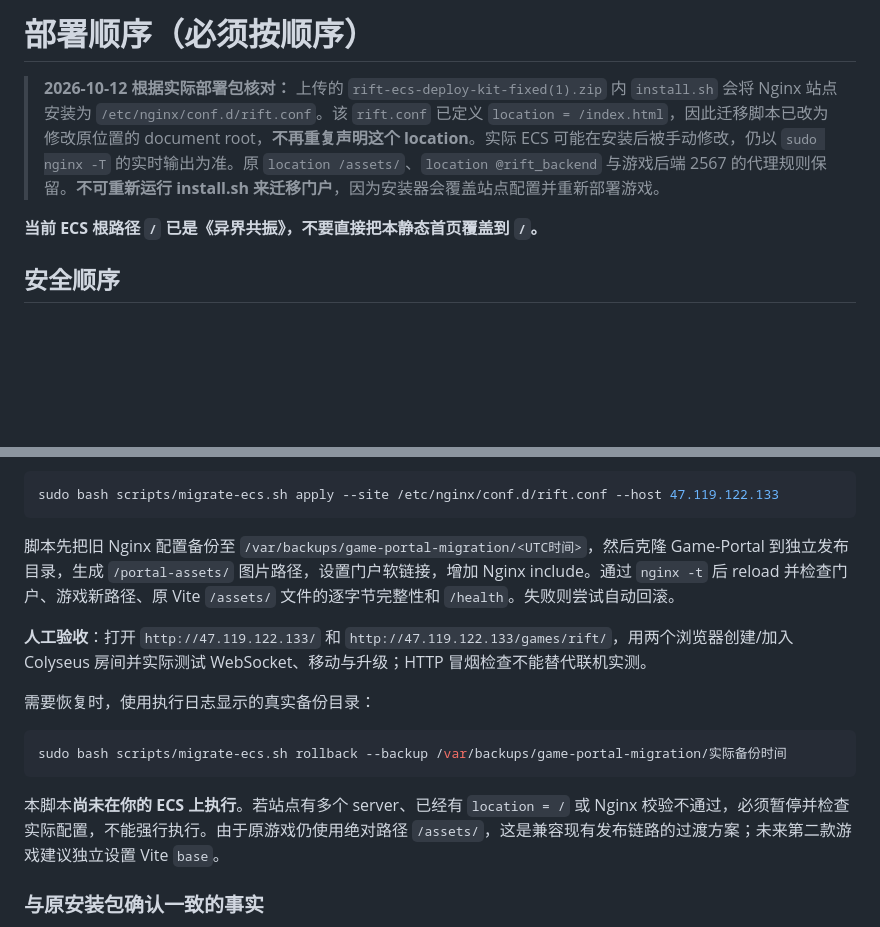
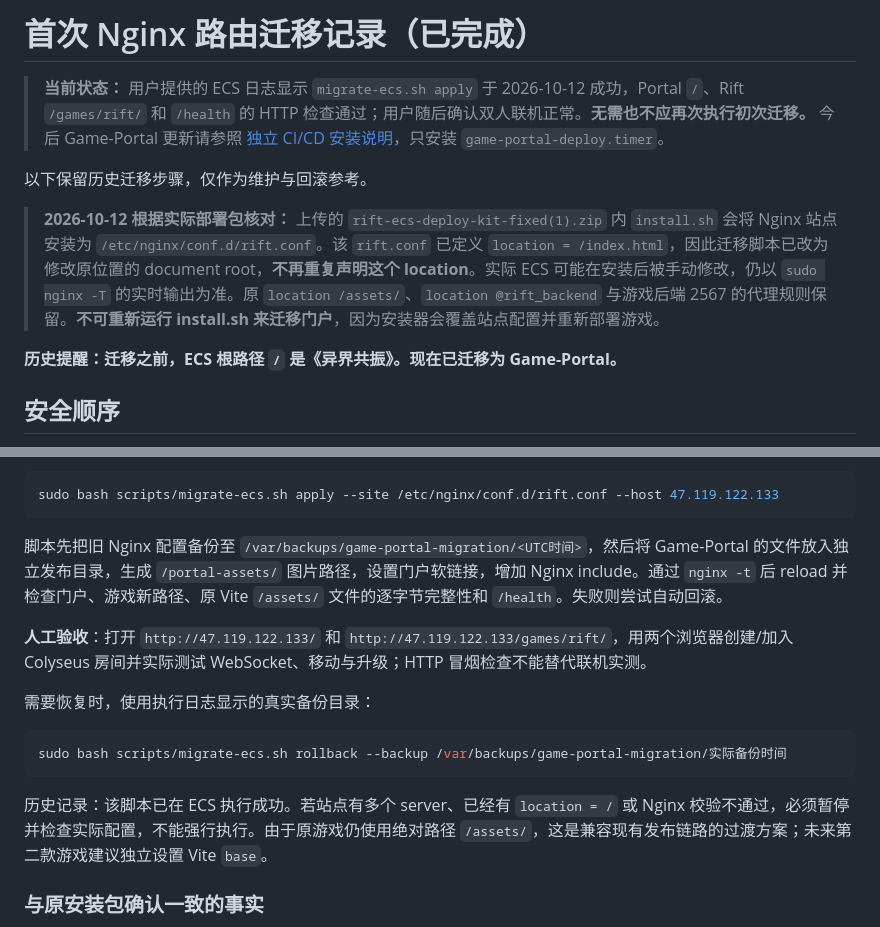
Before and after one commit to q894829927/Game-Portal, a Markdown page: docs/DEPLOY.md, 2 parts joined by grey strips. GitHub-like rendering; blank space fills up the shorter version.

Commit message:
docs: mark nginx route migration complete and redirect future updates to isolated CI/CD

````diff
--- a/docs/DEPLOY.md
+++ b/docs/DEPLOY.md
@@ -1,8 +1,12 @@
-# 部署顺序（必须按顺序）
+# 首次 Nginx 路由迁移记录（已完成）
+
+> **当前状态：** 用户提供的 ECS 日志显示 `migrate-ecs.sh apply` 于 2026-10-12 成功，Portal `/`、Rift `/games/rift/` 和 `/health` 的 HTTP 检查通过；用户随后确认双人联机正常。**无需也不应再次执行初次迁移。** 今后 Game-Portal 更新请参照 [独立 CI/CD 安装说明](PORTAL-AUTO-DEPLOY.md)，只安装 `game-portal-deploy.timer`。
+
+以下保留历史迁移步骤，仅作为维护与回滚参考。
 
 > **2026-10-12 根据实际部署包核对：** 上传的 `rift-ecs-deploy-kit-fixed(1).zip` 内 `install.sh` 会将 Nginx 站点安装为 `/etc/nginx/conf.d/rift.conf`。该 `rift.conf` 已定义 `location = /index.html`，因此迁移脚本已改为修改原位置的 document root，**不再重复声明这个 location**。实际 ECS 可能在安装后被手动修改，仍以 `sudo nginx -T` 的实时输出为准。原 `location /assets/`、`location @rift_backend` 与游戏后端 2567 的代理规则保留。**不可重新运行 install.sh 来迁移门户**，因为安装器会覆盖站点配置并重新部署游戏。
 
-**当前 ECS 根路径 `/` 已是《异界共振》，不要直接把本静态首页覆盖到 `/`。**
+**历史提醒：迁移之前，ECS 根路径 `/` 是《异界共振》。现在已迁移为 Game-Portal。**
 
 ## 安全顺序
 
@@ -50,7 +54,7 @@ sudo bash scripts/migrate-ecs.sh preflight --site /etc/nginx/conf.d/rift.conf --
 sudo bash scripts/migrate-ecs.sh apply --site /etc/nginx/conf.d/rift.conf --host 47.119.122.133
 ```
 
-脚本先把旧 Nginx 配置备份至 `/var/backups/game-portal-migration/<UTC时间>`，然后克隆 Game-Portal 到独立发布目录，生成 `/portal-assets/` 图片路径，设置门户软链接，增加 Nginx include。通过 `nginx -t` 后 reload 并检查门户、游戏新路径、原 Vite `/assets/` 文件的逐字节完整性和 `/health`。失败则尝试自动回滚。
+脚本先把旧 Nginx 配置备份至 `/var/backups/game-portal-migration/<UTC时间>`，然后将 Game-Portal 的文件放入独立发布目录，生成 `/portal-assets/` 图片路径，设置门户软链接，增加 Nginx include。通过 `nginx -t` 后 reload 并检查门户、游戏新路径、原 Vite `/assets/` 文件的逐字节完整性和 `/health`。失败则尝试自动回滚。
 
 **人工验收**：打开 `http://47.119.122.133/` 和 `http://47.119.122.133/games/rift/`，用两个浏览器创建/加入 Colyseus 房间并实际测试 WebSocket、移动与升级；HTTP 冒烟检查不能替代联机实测。
 
@@ -60,7 +64,7 @@ sudo bash scripts/migrate-ecs.sh apply --site /etc/nginx/conf.d/rift.conf --host
 sudo bash scripts/migrate-ecs.sh rollback --backup /var/backups/game-portal-migration/实际备份时间
 ```
 
-本脚本**尚未在你的 ECS 上执行**。若站点有多个 server、已经有 `location = /` 或 Nginx 校验不通过，必须暂停并检查实际配置，不能强行执行。由于原游戏仍使用绝对路径 `/assets/`，这是兼容现有发布链路的过渡方案；未来第二款游戏建议独立设置 Vite `base`。
+历史记录：该脚本已在 ECS 执行成功。若站点有多个 server、已经有 `location = /` 或 Nginx 校验不通过，必须暂停并检查实际配置，不能强行执行。由于原游戏仍使用绝对路径 `/assets/`，这是兼容现有发布链路的过渡方案；未来第二款游戏建议独立设置 Vite `base`。
 
 
 ### 与原安装包确认一致的事实
````
